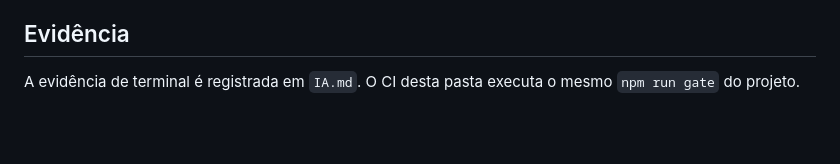
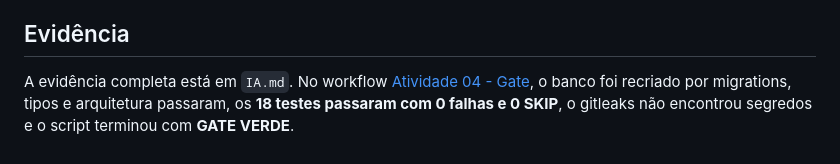
Before and after one commit to Leosx7/ifpi-programacao-internet-ii, a Markdown page: atividade-04-topico3-arch-orm-auth/README.md, the part around the change. Rendered like a GitHub page; blank space fills up the shorter version.

Commit message:
docs(atividade-04): registrar run verde no README

```diff
--- a/atividade-04-topico3-arch-orm-auth/README.md
+++ b/atividade-04-topico3-arch-orm-auth/README.md
@@ -73,4 +73,4 @@ A parte mais difícil foi manter três ideias separadas: autenticação, autoriz
 
 ## Evidência
 
-A evidência de terminal é registrada em `IA.md`. O CI desta pasta executa o mesmo `npm run gate` do projeto.
+A evidência completa está em `IA.md`. No workflow [Atividade 04 - Gate](https://github.com/Leosx7/ifpi-programacao-internet-ii/actions/runs/39653898232), o banco foi recriado por migrations, tipos e arquitetura passaram, os **18 testes passaram com 0 falhas e 0 SKIP**, o gitleaks não encontrou segredos e o script terminou com **GATE VERDE**.
```
